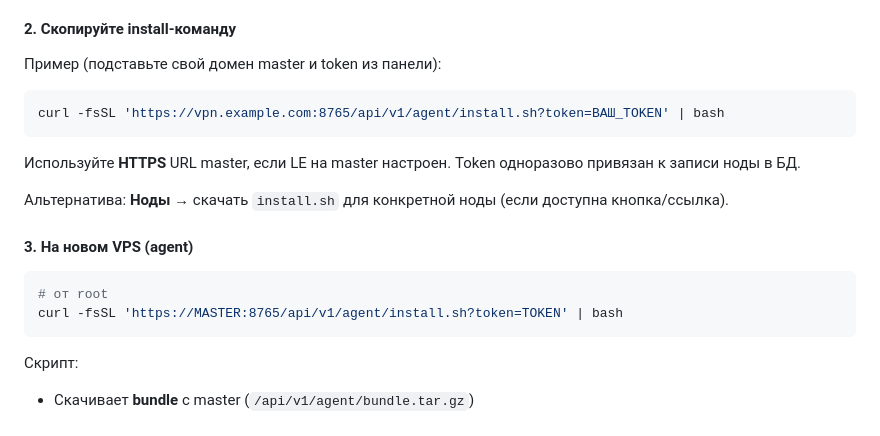
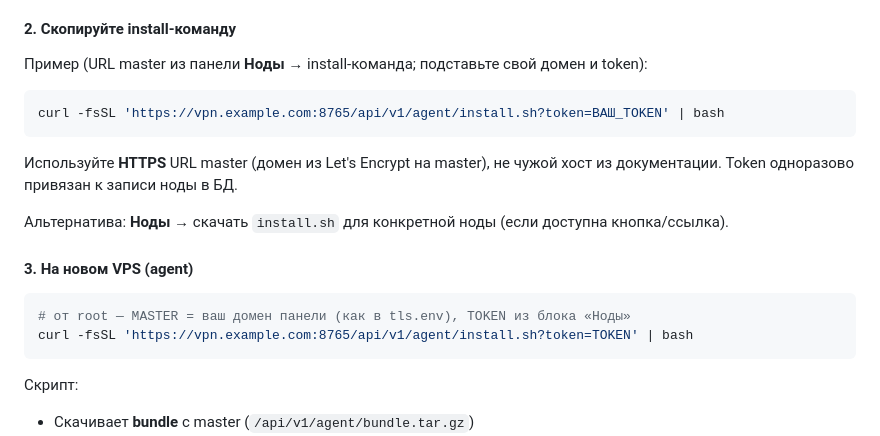
Before and after one commit to sweetpotatohack/vless-manager, a Markdown page: README.md, the part around the change. GitHub-like rendering.

Commit message:
Replace real domains in docs with example.com placeholders.
Remove production hostname from README and generic nginx comment in vless_manager.sh.

Co-authored-by: Cursor <cursoragent@cursor.com>

````diff
--- a/README.md
+++ b/README.md
@@ -188,21 +188,21 @@ journalctl -u vless-panel -u vless-xray -f
 
 #### 2. Скопируйте install-команду
 
-Пример (подставьте свой домен master и token из панели):
+Пример (URL master из панели **Ноды** → install-команда; подставьте свой домен и token):
 
 ```bash
 curl -fsSL 'https://vpn.example.com:8765/api/v1/agent/install.sh?token=ВАШ_TOKEN' | bash
 ```
 
-Используйте **HTTPS** URL master, если LE на master настроен. Token одноразово привязан к записи ноды в БД.
+Используйте **HTTPS** URL master (домен из Let's Encrypt на master), не чужой хост из документации. Token одноразово привязан к записи ноды в БД.
 
 Альтернатива: **Ноды** → скачать `install.sh` для конкретной ноды (если доступна кнопка/ссылка).
 
 #### 3. На новом VPS (agent)
 
 ```bash
-# от root
-curl -fsSL 'https://MASTER:8765/api/v1/agent/install.sh?token=TOKEN' | bash
+# от root — MASTER = ваш домен панели (как в tls.env), TOKEN из блока «Ноды»
+curl -fsSL 'https://vpn.example.com:8765/api/v1/agent/install.sh?token=TOKEN' | bash
 ```
 
 Скрипт:
````
